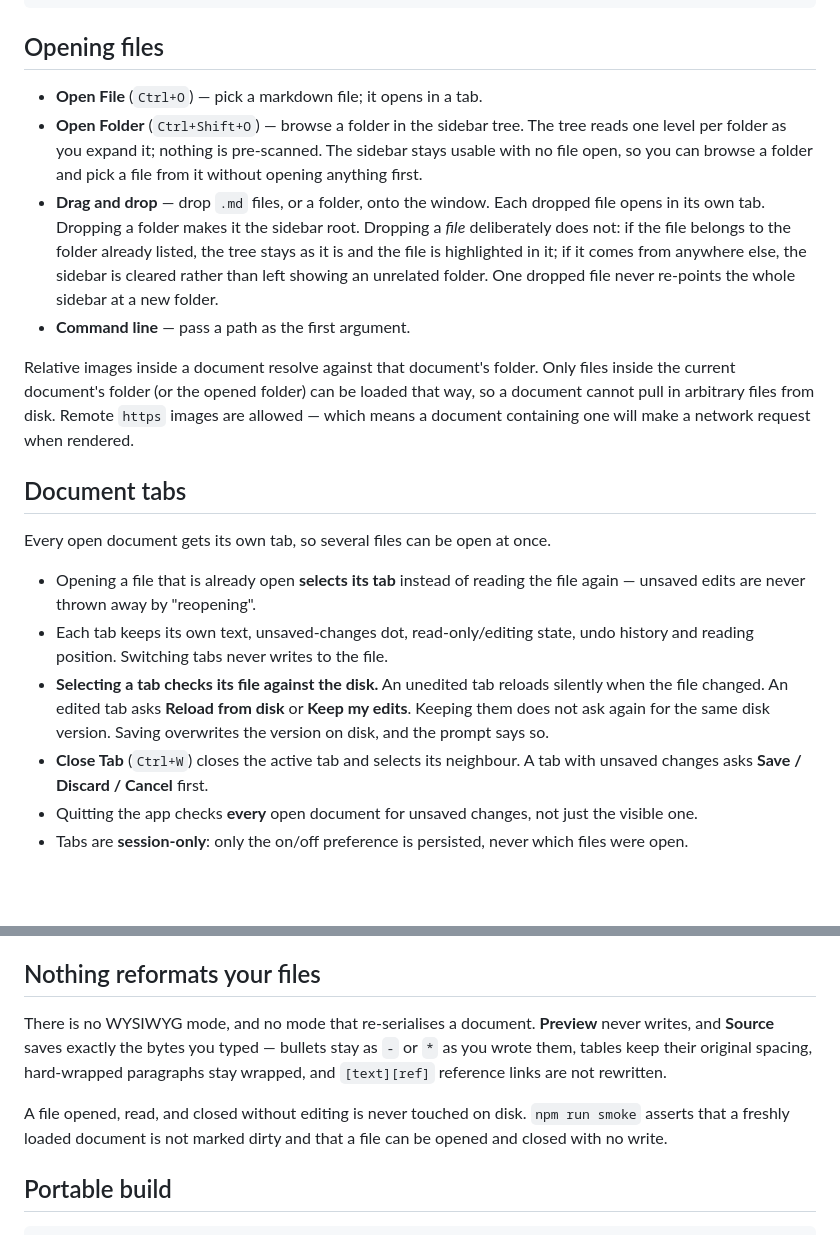
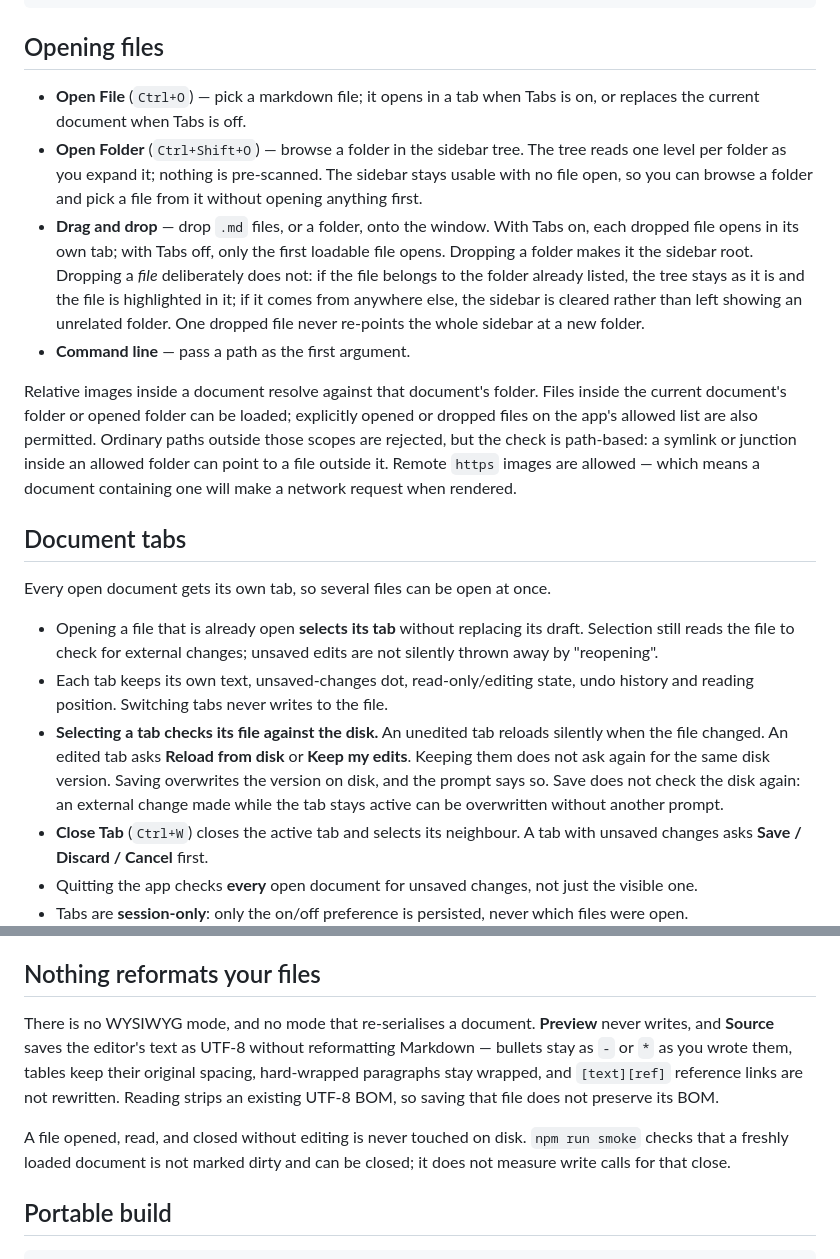
Before and after one commit to joelm3103/markdown-reader, a Markdown page: README.md, 2 parts joined by grey strips. GitHub-like rendering; blank space fills up the shorter version.

Commit message:
docs(tabs): clarify documented limits and smoke evidence

```diff
--- a/README.md
+++ b/README.md
@@ -51,38 +51,45 @@ npm start -- fixtures/sample.md
 
 ## Opening files
 
-- **Open File** (`Ctrl+O`) — pick a markdown file; it opens in a tab.
+- **Open File** (`Ctrl+O`) — pick a markdown file; it opens in a tab when Tabs
+  is on, or replaces the current document when Tabs is off.
 - **Open Folder** (`Ctrl+Shift+O`) — browse a folder in the sidebar tree. The
   tree reads one level per folder as you expand it; nothing is pre-scanned. The
   sidebar stays usable with no file open, so you can browse a folder and pick a
   file from it without opening anything first.
-- **Drag and drop** — drop `.md` files, or a folder, onto the window. Each
-dropped file opens in its own tab. Dropping a folder makes it the sidebar root.
-Dropping a *file* deliberately does not: if the file belongs to the folder
-already listed, the tree stays as it is and the file is highlighted in it; if it
-comes from anywhere else, the sidebar is cleared rather than left showing an
-unrelated folder. One dropped file never re-points the whole sidebar at a new
-folder.
+- **Drag and drop** — drop `.md` files, or a folder, onto the window. With
+  Tabs on, each dropped file opens in its own tab; with Tabs off, only the first
+  loadable file opens. Dropping a folder makes it the sidebar root. Dropping a
+  *file* deliberately does not: if the file belongs to the folder already
+  listed, the tree stays as it is and the file is highlighted in it; if it comes
+  from anywhere else, the sidebar is cleared rather than left showing an
+  unrelated folder. One dropped file never re-points the whole sidebar at a
+  new folder.
 - **Command line** — pass a path as the first argument.
 
-Relative images inside a document resolve against that document's folder. Only
-files inside the current document's folder (or the opened folder) can be loaded
-that way, so a document cannot pull in arbitrary files from disk. Remote `https`
-images are allowed — which means a document containing one will make a network
-request when rendered.
+Relative images inside a document resolve against that document's folder.
+Files inside the current document's folder or opened folder can be loaded;
+explicitly opened or dropped files on the app's allowed list are also permitted.
+Ordinary paths outside those scopes are rejected, but the check is path-based:
+a symlink or junction inside an allowed folder can point to a file outside it.
+Remote `https` images are allowed — which means a document containing one will
+make a network request when rendered.
 
 ## Document tabs
 
 Every open document gets its own tab, so several files can be open at once.
 
-- Opening a file that is already open **selects its tab** instead of reading the
-  file again — unsaved edits are never thrown away by "reopening".
+- Opening a file that is already open **selects its tab** without replacing its
+  draft. Selection still reads the file to check for external changes; unsaved
+  edits are not silently thrown away by "reopening".
 - Each tab keeps its own text, unsaved-changes dot, read-only/editing state, undo
   history and reading position. Switching tabs never writes to the file.
 - **Selecting a tab checks its file against the disk.** An unedited tab reloads
   silently when the file changed. An edited tab asks **Reload from disk** or
   **Keep my edits**. Keeping them does not ask again for the same disk version.
-  Saving overwrites the version on disk, and the prompt says so.
+  Saving overwrites the version on disk, and the prompt says so. Save does not
+  check the disk again: an external change made while the tab stays active can
+  be overwritten without another prompt.
 - **Close Tab** (`Ctrl+W`) closes the active tab and selects its neighbour. A tab
   with unsaved changes asks **Save / Discard / Cancel** first.
 - Quitting the app checks **every** open document for unsaved changes, not just
@@ -151,13 +158,15 @@ document.
 ## Nothing reformats your files
 
 There is no WYSIWYG mode, and no mode that re-serialises a document. **Preview**
-never writes, and **Source** saves exactly the bytes you typed — bullets stay as
-`-` or `*` as you wrote them, tables keep their original spacing, hard-wrapped
-paragraphs stay wrapped, and `[text][ref]` reference links are not rewritten.
+never writes, and **Source** saves the editor's text as UTF-8 without
+reformatting Markdown — bullets stay as `-` or `*` as you wrote them, tables
+keep their original spacing, hard-wrapped paragraphs stay wrapped, and
+`[text][ref]` reference links are not rewritten. Reading strips an existing
+UTF-8 BOM, so saving that file does not preserve its BOM.
 
 A file opened, read, and closed without editing is never touched on disk.
-`npm run smoke` asserts that a freshly loaded document is not marked dirty and
-that a file can be opened and closed with no write.
+`npm run smoke` checks that a freshly loaded document is not marked dirty and
+can be closed; it does not measure write calls for that close.
 
 ## Portable build
 
```
Also changed, not shown: other parts of README.md (+6 -5 lines), CHANGELOG.md (+11 -12 lines).
